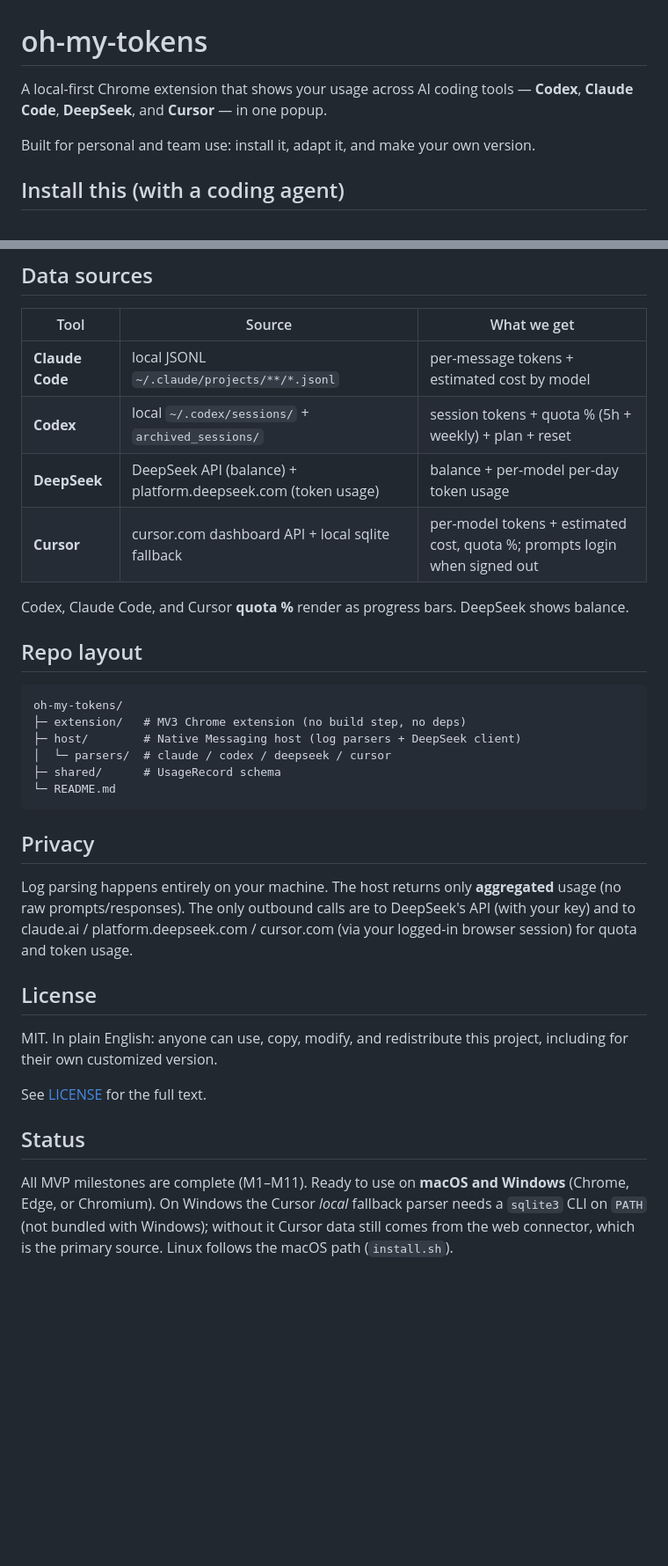
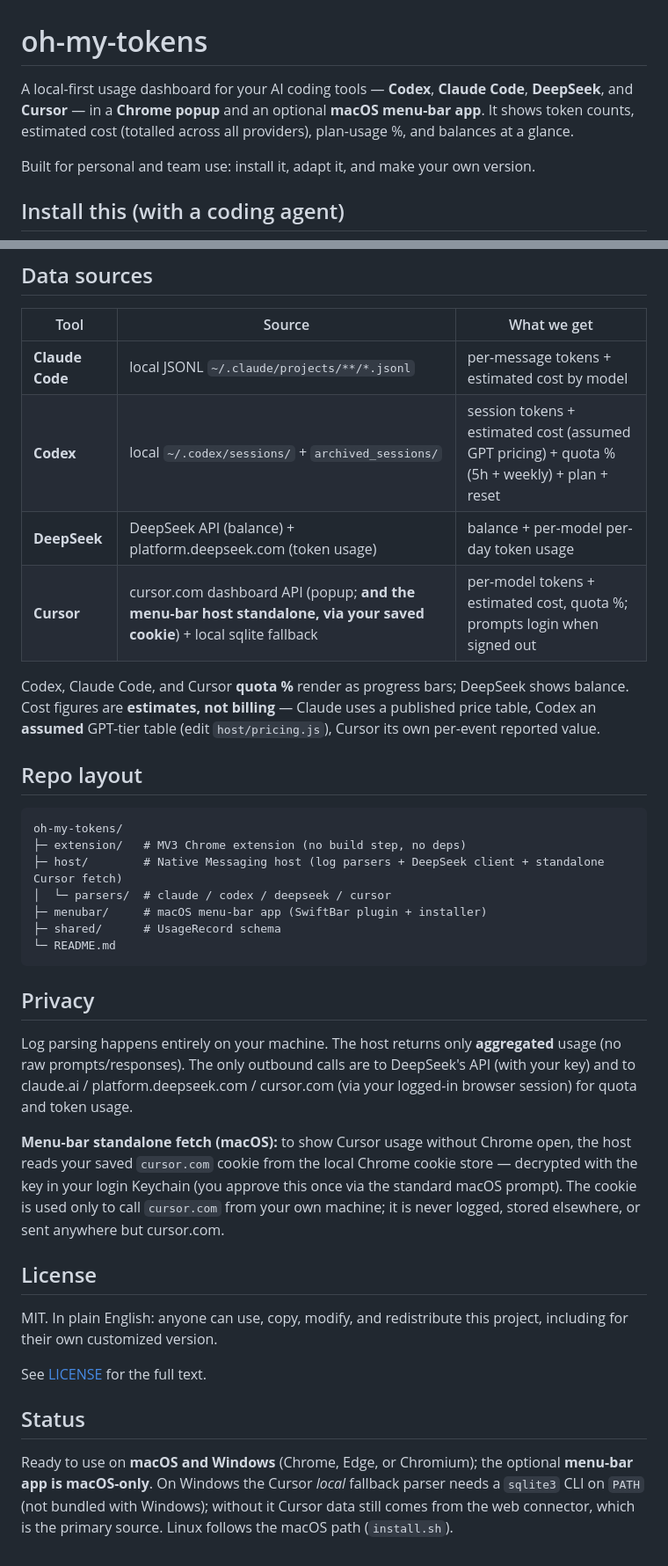
Before and after one commit to boblee0717/oh-my-tokens, a Markdown page: README.md, 2 parts joined by grey strips. Shown at 88% size. GitHub-like rendering; blank space fills up the shorter version.

Commit message:
docs(readme): cover menu bar, all-provider cost, standalone Cursor, cookie privacy
The root README predated the macOS menu-bar app and the standalone-Cursor work.
Refined: intro (popup + menu bar), a menu-bar install section, data-sources table
(Codex estimated cost, Cursor standalone via saved cookie), an explicit estimates-not-
billing note, repo layout (menubar/), and a Privacy disclosure that the menu-bar host
reads the saved cursor.com cookie via the macOS Keychain (cookie never leaves the machine
except to cursor.com).

Co-Authored-By: Claude Opus 4.8 <noreply@anthropic.com>

````diff
--- a/README.md
+++ b/README.md
@@ -1,6 +1,6 @@
 # oh-my-tokens
 
-A local-first Chrome extension that shows your usage across AI coding tools — **Codex**, **Claude Code**, **DeepSeek**, and **Cursor** — in one popup.
+A local-first usage dashboard for your AI coding tools — **Codex**, **Claude Code**, **DeepSeek**, and **Cursor** — in a **Chrome popup** and an optional **macOS menu-bar app**. It shows token counts, estimated cost (totalled across all providers), plan-usage %, and balances at a glance.
 
 Built for personal and team use: install it, adapt it, and make your own version.
 
@@ -99,19 +115,22 @@ A **Chrome Native Messaging host** + the extension as a viewer. No long-running
 | Tool | Source | What we get |
 |------|--------|-------------|
 | **Claude Code** | local JSONL `~/.claude/projects/**/*.jsonl` | per-message tokens + estimated cost by model |
-| **Codex** | local `~/.codex/sessions/` + `archived_sessions/` | session tokens + quota % (5h + weekly) + plan + reset |
+| **Codex** | local `~/.codex/sessions/` + `archived_sessions/` | session tokens + estimated cost (assumed GPT pricing) + quota % (5h + weekly) + plan + reset |
 | **DeepSeek** | DeepSeek API (balance) + platform.deepseek.com (token usage) | balance + per-model per-day token usage |
-| **Cursor** | cursor.com dashboard API + local sqlite fallback | per-model tokens + estimated cost, quota %; prompts login when signed out |
+| **Cursor** | cursor.com dashboard API (popup; **and the menu-bar host standalone, via your saved cookie**) + local sqlite fallback | per-model tokens + estimated cost, quota %; prompts login when signed out |
 
-Codex, Claude Code, and Cursor **quota %** render as progress bars. DeepSeek shows balance.
+Codex, Claude Code, and Cursor **quota %** render as progress bars; DeepSeek shows balance.
+Cost figures are **estimates, not billing** — Claude uses a published price table, Codex an
+**assumed** GPT-tier table (edit `host/pricing.js`), Cursor its own per-event reported value.
 
 ## Repo layout
 
 ```
 oh-my-tokens/
 ├─ extension/   # MV3 Chrome extension (no build step, no deps)
-├─ host/        # Native Messaging host (log parsers + DeepSeek client)
+├─ host/        # Native Messaging host (log parsers + DeepSeek client + standalone Cursor fetch)
 │  └─ parsers/  # claude / codex / deepseek / cursor
+├─ menubar/     # macOS menu-bar app (SwiftBar plugin + installer)
 ├─ shared/      # UsageRecord schema
 └─ README.md
 ```
@@ -119,6 +138,8 @@ oh-my-tokens/
 ## Privacy
 
 Log parsing happens entirely on your machine. The host returns only **aggregated** usage (no raw prompts/responses). The only outbound calls are to DeepSeek's API (with your key) and to claude.ai / platform.deepseek.com / cursor.com (via your logged-in browser session) for quota and token usage.
+
+**Menu-bar standalone fetch (macOS):** to show Cursor usage without Chrome open, the host reads your saved `cursor.com` cookie from the local Chrome cookie store — decrypted with the key in your login Keychain (you approve this once via the standard macOS prompt). The cookie is used only to call `cursor.com` from your own machine; it is never logged, stored elsewhere, or sent anywhere but cursor.com.
 
 ## License
 
@@ -128,7 +149,7 @@ See [LICENSE](./LICENSE) for the full text.
 
 ## Status
 
-All MVP milestones are complete (M1–M11). Ready to use on **macOS and Windows** (Chrome,
-Edge, or Chromium). On Windows the Cursor *local* fallback parser needs a `sqlite3` CLI on
+Ready to use on **macOS and Windows** (Chrome, Edge, or Chromium); the optional **menu-bar
+app is macOS-only**. On Windows the Cursor *local* fallback parser needs a `sqlite3` CLI on
 `PATH` (not bundled with Windows); without it Cursor data still comes from the web connector,
 which is the primary source. Linux follows the macOS path (`install.sh`).
````
Also changed, not shown: other parts of README.md (+16 -0 lines).
